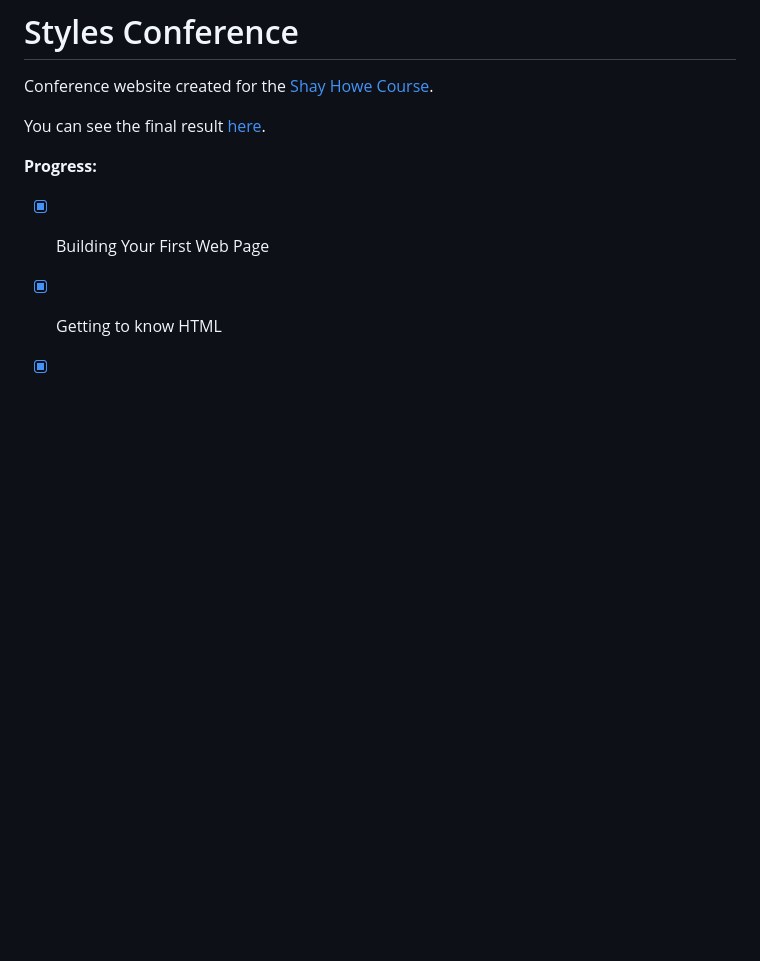
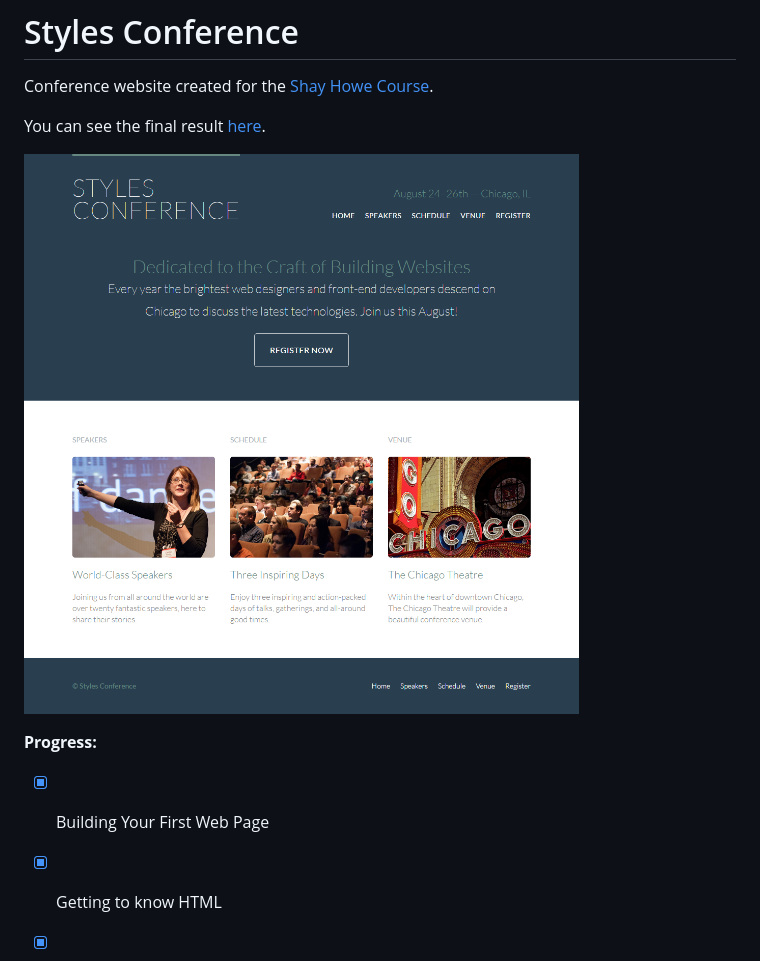
Before and after one commit to cauequeiroz/styles-conference, a Markdown page: readme.md, the part around the change. GitHub-like rendering; pictures changed too: screenshot.png (added); blank space fills up the shorter version.

Commit message:
Add screenshot

```diff
--- a/readme.md
+++ b/readme.md
@@ -3,6 +3,8 @@
 Conference website created for the [Shay Howe Course](http://learn.shayhowe.com/html-css/).
 
 You can see the final result [here](http://cauequeiroz.github.io/styles-conference/).
+
+![screenshot](screenshot.png)
 
 **Progress:**
 
```
